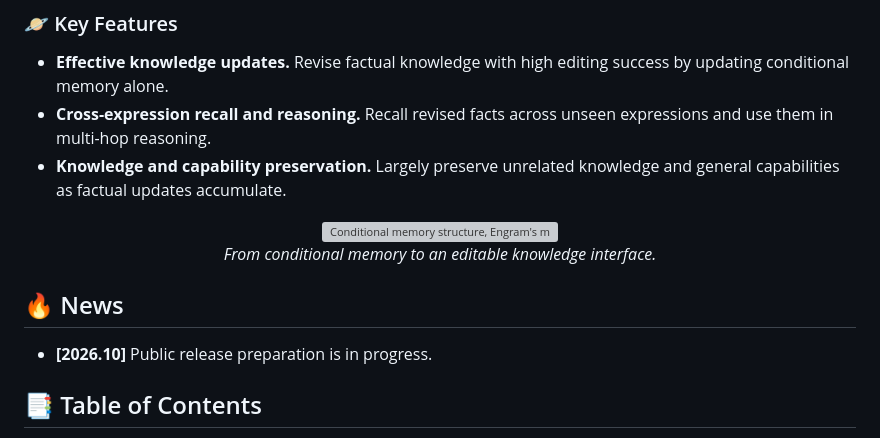
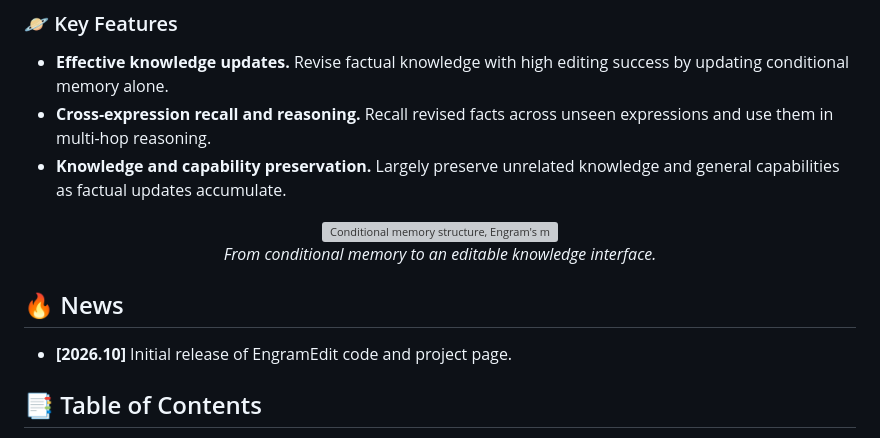
Before and after one commit to ModalityDance/EngramEdit, a Markdown page: README.md, the part around one of its changes. GitHub-like rendering; grey boxes are pictures that could not be loaded.

Commit message:
Refine README layout and announce initial release

```diff
--- a/README.md
+++ b/README.md
@@ -35,7 +35,7 @@
 
 ## 🔥 News
 
-- **[2026.10]** Public release preparation is in progress.
+- **[2026.10]** Initial release of EngramEdit code and project page.
 
 ## 📑 Table of Contents
 
```
Also changed, not shown: other parts of README.md (+3 -3 lines).
